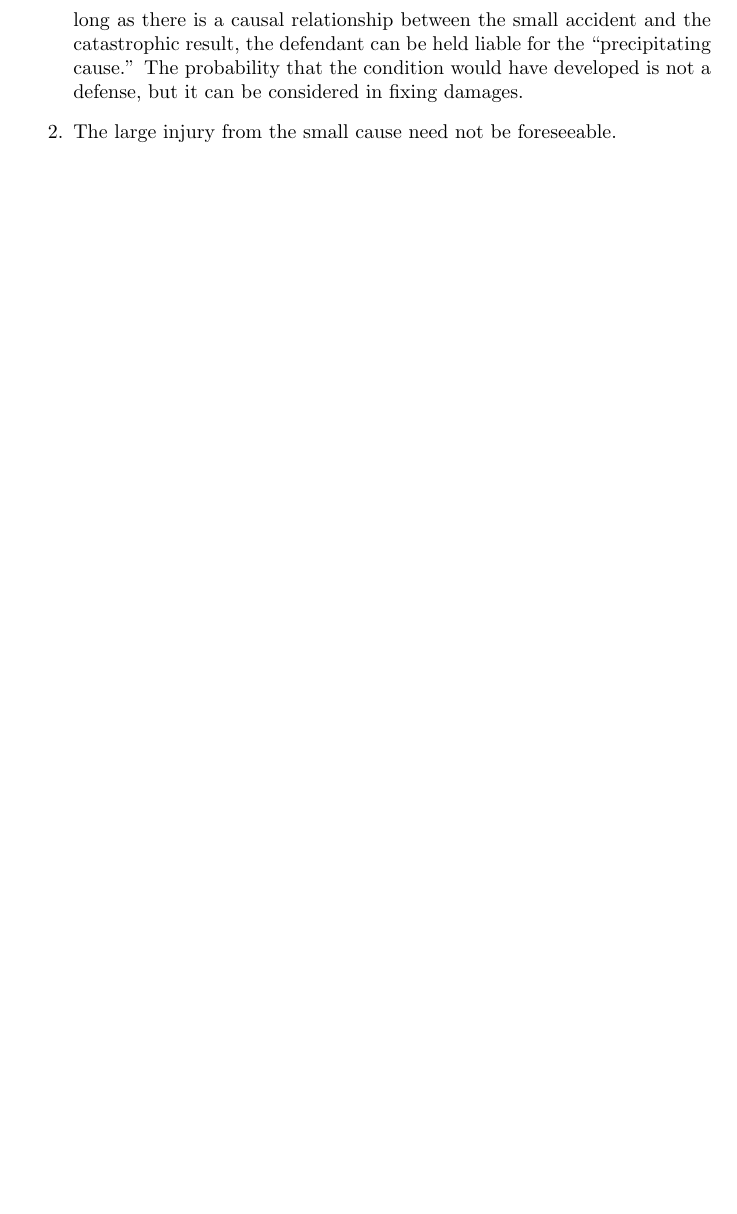
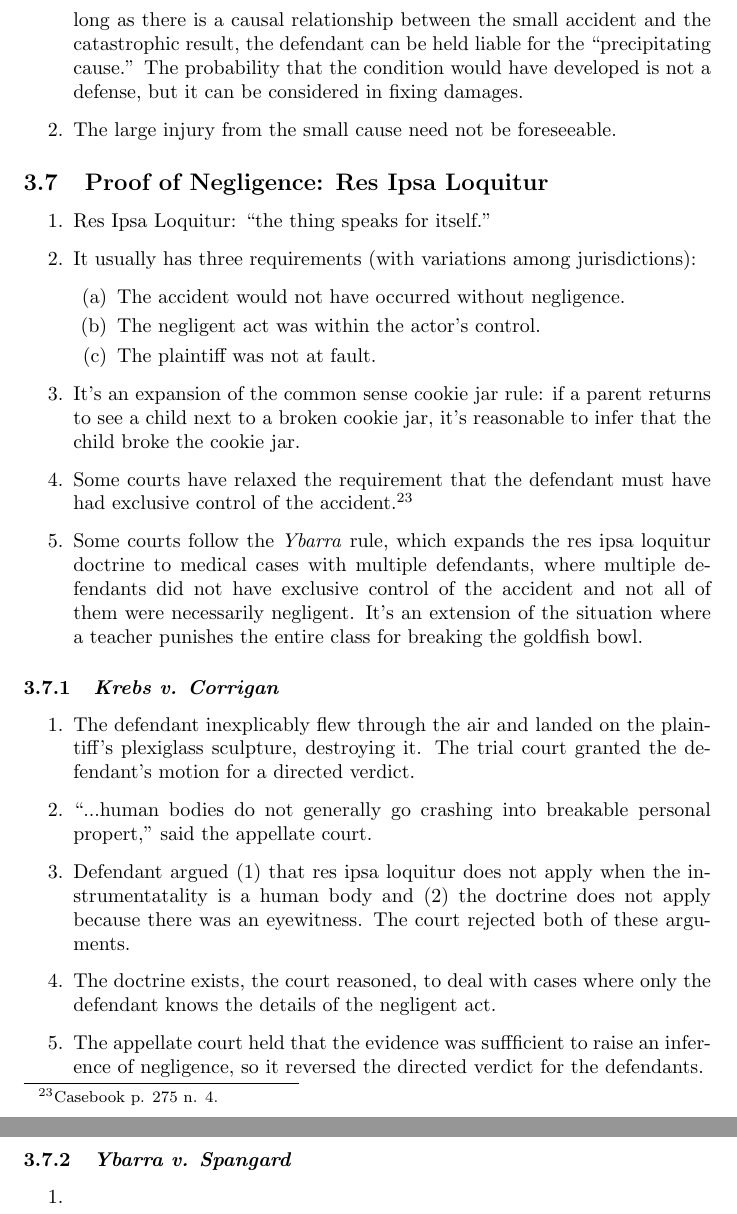
Before and after one commit to morninj/torts-outline, a LaTeX document (outline.tex, which reads sections/negligence.tex): part of page 27 of 28 before the commit and two parts of pages 27 and 28 of 29 after it, the two joined at a grey line, cut so that both start at the same text, the shorter picture padded with empty space. Compiled offline with pdfLaTeX.

Commit message:
Outline through Krebs

```diff
--- a/sections/negligence.tex
+++ b/sections/negligence.tex
@@ -247,3 +247,34 @@
     \item The plaintiff was involved in a car accident. She suffered no injuries, but the accident triggered serious schizophrenia. The court held that as long as there is a causal relationship between the small accident and the catastrophic result, the defendant can be held liable for the ``precipitating cause.'' The probability that the condition would have developed is not a defense, but it can be considered in fixing damages.
     \item The large injury from the small cause need not be foreseeable.
 \end{enumerate}
+
+\subsection{Proof of Negligence: Res Ipsa Loquitur}
+
+\begin{enumerate}
+    \item Res Ipsa Loquitur: ``the thing speaks for itself.''
+    \item It usually has three requirements (with variations among jurisdictions):
+    \begin{enumerate}
+        \item The accident would not have occurred without negligence.
+        \item The negligent act was within the actor's control.
+        \item The plaintiff was not at fault.
+    \end{enumerate}
+    \item It's an expansion of the common sense cookie jar rule: if a parent returns to see a child next to a broken cookie jar, it's reasonable to infer that the child broke the cookie jar.
+    \item Some courts have relaxed the requirement that the defendant must have had exclusive control of the accident.\footnote{Casebook p. 275 n. 4.}
+    \item Some courts follow the \emph{Ybarra} rule, which expands the res ipsa loquitur doctrine to medical cases with multiple defendants, where multiple defendants did not have exclusive control of the accident and not all of them were necessarily negligent. It's an extension of the situation where a teacher punishes the entire class for breaking the goldfish bowl.
+\end{enumerate}
+
+\subsubsection{\emph{Krebs v. Corrigan}}
+
+\begin{enumerate}
+    \item The defendant inexplicably flew through the air and landed on the plaintiff's plexiglass sculpture, destroying it. The trial court granted the defendant's motion for a directed verdict.
+    \item ``...human bodies do not generally go crashing into breakable personal propert,'' said the appellate court.
+    \item Defendant argued (1) that res ipsa loquitur does not apply when the instrumentatality is a human body and (2) the doctrine does not apply because there was an eyewitness. The court rejected both of these arguments.
+    \item The doctrine exists, the court reasoned, to deal with cases where only the defendant knows the details of the negligent act.
+    \item The appellate court held that the evidence was suffficient to raise an inference of negligence, so it reversed the directed verdict for the defendants.
+\end{enumerate}
+
+\subsubsection{\emph{Ybarra v. Spangard}}
+
+\begin{enumerate}
+    \item
+\end{enumerate}
```
Also changed, not shown: outline.pdf.
